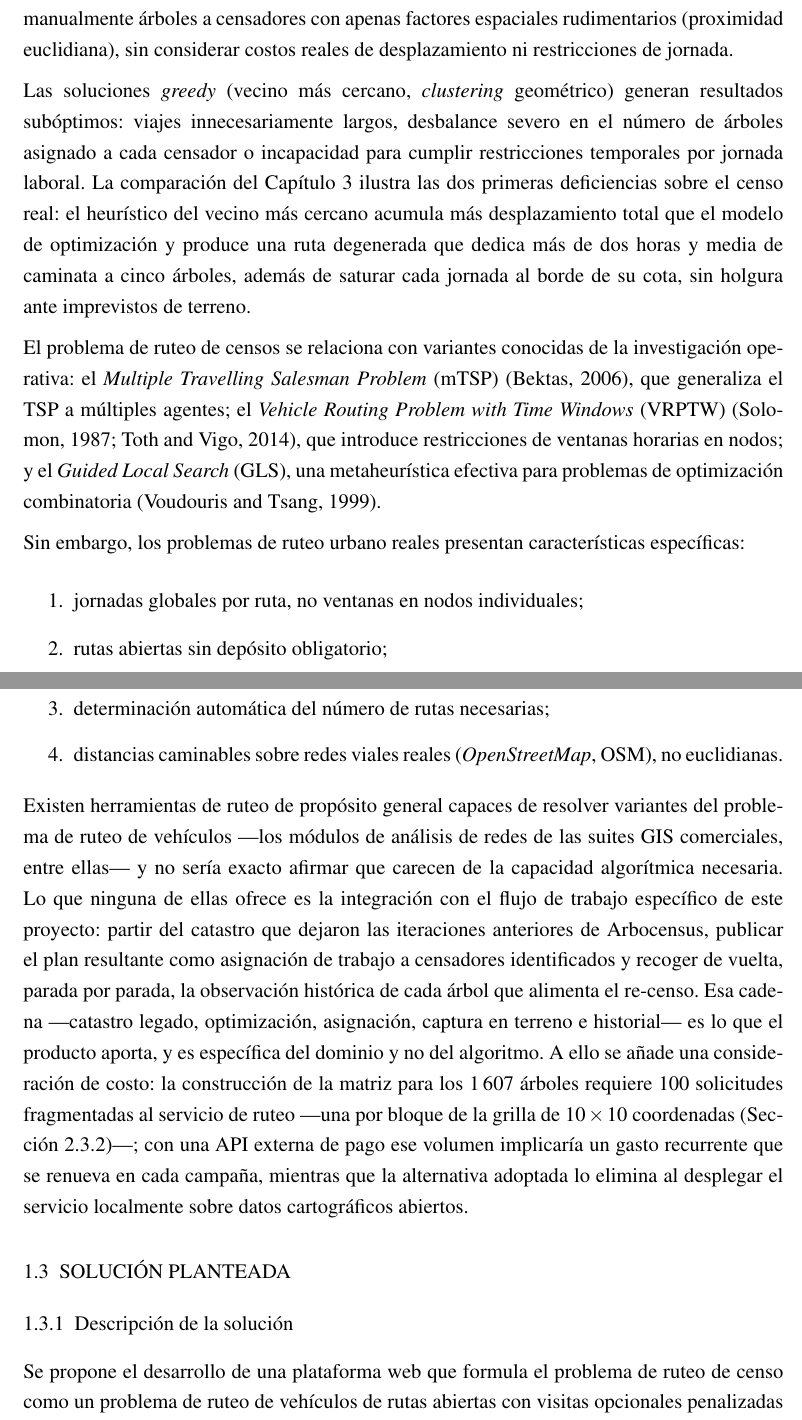
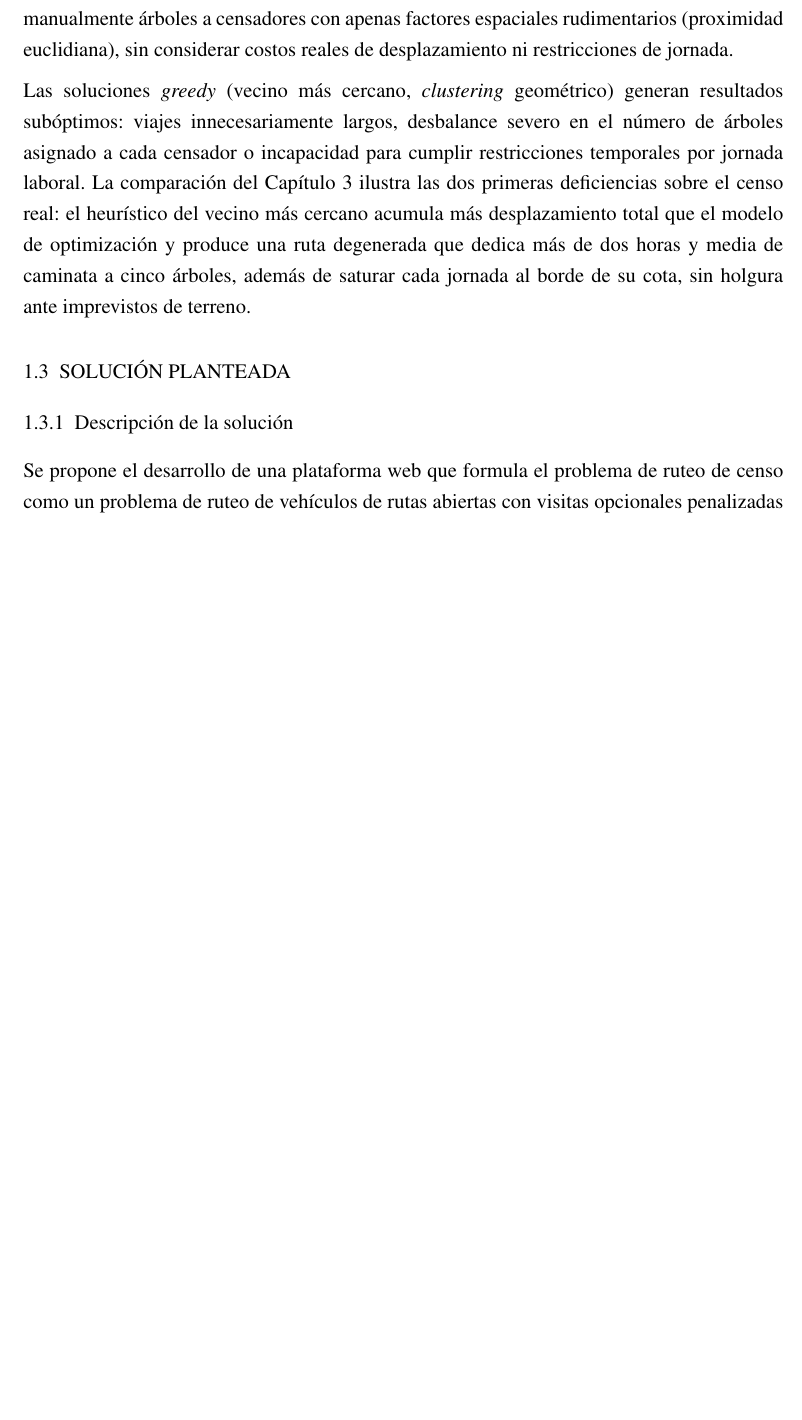
Before and after one commit to AlbertoZuiga/arbocensus, a LaTeX thesis (docs/thesis/main.tex, which reads docs/thesis/secciones/01-problematica.tex): two parts of pages 12 and 13 of 103 before the commit and part of page 12 of 102 after it, the two joined at a grey line, cut so that both start at the same text, the shorter picture padded with empty space. Compiled offline with pdfLaTeX.

Commit message:
docs(thesis): recorta §1.2 a la práctica manual actual
El profesor guía marcó que §ESTADO ACTUAL debía describir cómo se
hace el censo hoy en Arbocensus (hojas de cálculo, GIS genérico,
heurísticos greedy), sin entrar en las técnicas de la solución
propuesta (mTSP/VRPTW/GLS, características del ruteo urbano,
herramientas GIS comerciales). Se retira ese bloque técnico de §1.2;
se reintroduce en el nuevo capítulo de solución.

```diff
--- a/docs/thesis/secciones/01-problematica.tex
+++ b/docs/thesis/secciones/01-problematica.tex
@@ -68,38 +69,6 @@ deficiencias sobre el censo real: el heurístico del vecino más cercano acumula
 desplazamiento total que el modelo de optimización y produce una ruta degenerada que
 dedica más de dos horas y media de caminata a cinco árboles, además de saturar cada
 jornada al borde de su cota, sin holgura ante imprevistos de terreno.
-
-El problema de ruteo de censos se relaciona con variantes conocidas de la investigación
-operativa: el \textit{Multiple Travelling Salesman Problem} (mTSP) \citep{bektas2006multiple},
-que generaliza el TSP a múltiples agentes; el \textit{Vehicle Routing Problem with Time
-Windows} (VRPTW) \citep{solomon1987algorithms, toth2014vehicle}, que introduce restricciones
-de ventanas horarias en nodos; y el \textit{Guided Local Search} (GLS), una metaheurística
-efectiva para problemas de optimización combinatoria \citep{voudouris1999guided}.
-
-Sin embargo, los problemas de ruteo urbano reales presentan características específicas:
-\begin{enumerate}
-  \item jornadas globales por ruta, no ventanas en nodos individuales;
-  \item rutas abiertas sin depósito obligatorio;
-  \item determinación automática del número de rutas necesarias;
-  \item distancias caminables sobre redes viales reales (\textit{OpenStreetMap}, OSM), no euclidianas.
-\end{enumerate}
-
-Existen herramientas de ruteo de propósito general capaces de resolver variantes del
-problema de ruteo de vehículos ---los módulos de análisis de redes de las suites GIS
-comerciales, entre ellas--- y no sería exacto afirmar que carecen de la capacidad
-algorítmica necesaria. Lo que ninguna de ellas ofrece es la integración con el flujo de
-trabajo específico de este proyecto: partir del catastro que dejaron las iteraciones
-anteriores de Arbocensus, publicar el plan resultante como asignación de trabajo a
-censadores identificados y recoger de vuelta, parada por parada, la observación
-histórica de cada árbol que alimenta el re-censo. Esa cadena ---catastro legado,
-optimización, asignación, captura en terreno e historial--- es lo que el producto
-aporta, y es específica del dominio y no del algoritmo. A ello se añade una
-consideración de costo: la construcción de la matriz para los 1\,607 árboles requiere
-100 solicitudes fragmentadas al servicio de ruteo ---una por bloque de la grilla de
-$10 \times 10$ coordenadas (Sección~\ref{sec:matriz})---; con una API externa de pago
-ese volumen implicaría un gasto recurrente que se renueva en cada campaña, mientras
-que la alternativa adoptada lo elimina al desplegar el servicio localmente sobre datos
-cartográficos abiertos.
 
 \section{SOLUCIÓN PLANTEADA}
 \label{sec:solucion}
```
Also changed, not shown: docs/thesis/secciones/01-problematica.tex (1 more changed lines).
